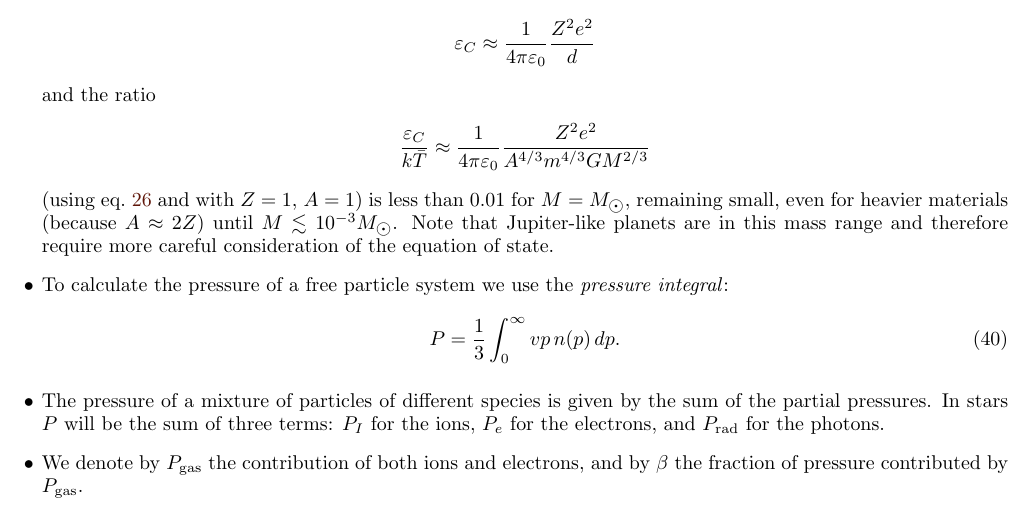
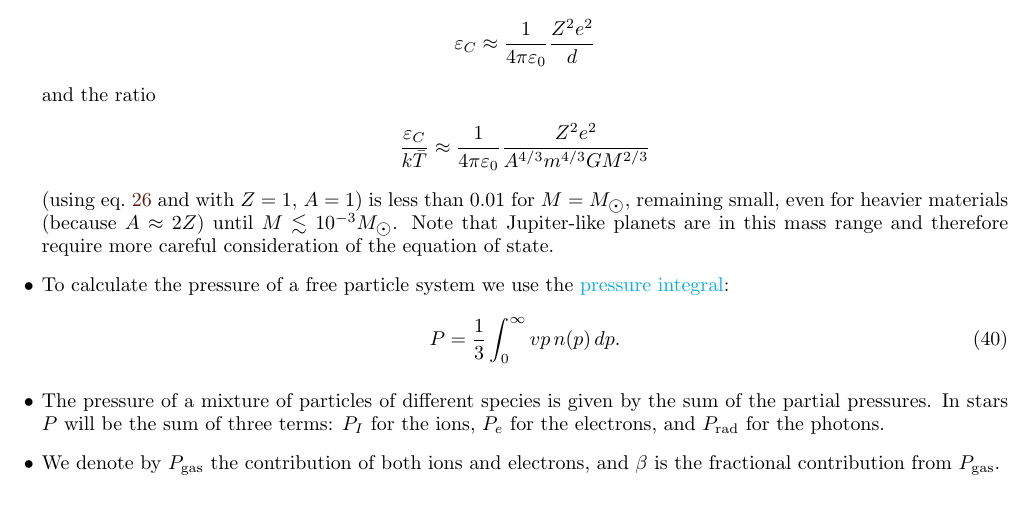
Before and after one commit to nmovshov/starz, a LaTeX paper (starz.tex): part of page 9 of 9, cut so that both start at the same text. Compiled offline with pdfLaTeX.

Commit message:
cool link to sister file

```diff
--- a/starz.tex
+++ b/starz.tex
@@ -628,7 +628,7 @@ mass range and therefore require more careful consideration of the equation of
 state.
 
 \item To calculate the pressure of a free particle system we use the
-\emph{pressure integral}:
+\href{run:./pressure_integral.pdf}{pressure integral}:
 \begin{equation}
 P=\frac{1}{3}\int_0^\infty{v}p\,n(p)\,dp.
 \end{equation}
@@ -638,7 +638,7 @@ the sum of the partial pressures. In stars $P$ will be the sum of three terms:
 $P_I$ for the ions, $P_e$ for the electrons, and $P_\text{rad}$ for the photons.
 
 \item We denote by $P_\text{gas}$ the contribution of both ions and electrons,
-and by $\beta$ the fraction of pressure contributed by $P_\text{gas}$.
+and $\beta$ is the fractional contribution from $P\sub{gas}$.
 \end{itemize}
 
 \end{document}
```
Also changed, not shown: pressure_integral.pdf (added).
